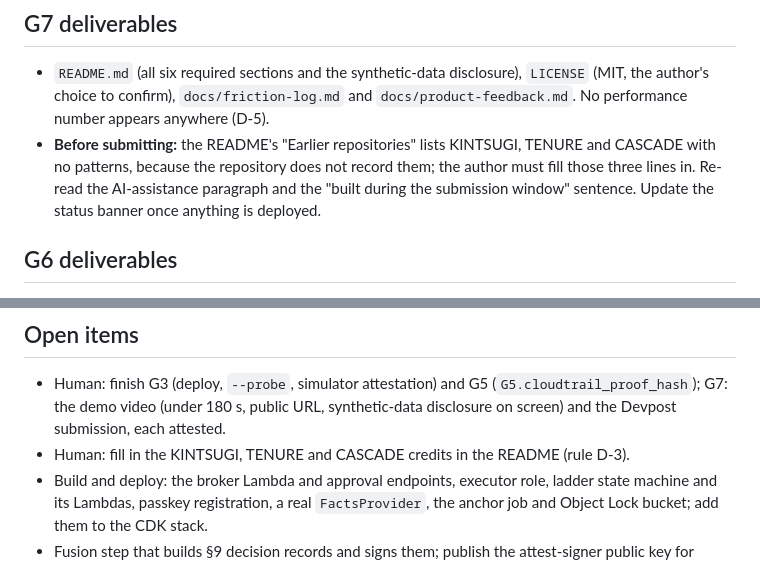
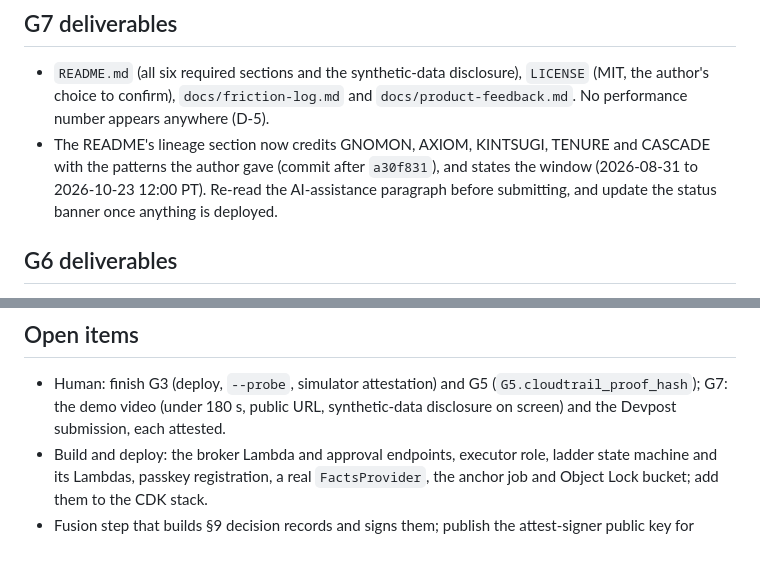
Before and after one commit to suryaprasanthcse/hearthward, a Markdown page: STATE.md, 2 parts joined by grey strips. Rendered like a GitHub page.

```diff
--- a/STATE.md
+++ b/STATE.md
@@ -34,9 +34,9 @@ the G3, G5 and G6 logs.
 
 - `README.md` (all six required sections and the synthetic-data disclosure), `LICENSE` (MIT, the author's choice to
   confirm), `docs/friction-log.md` and `docs/product-feedback.md`. No performance number appears anywhere (D-5).
-- **Before submitting:** the README's "Earlier repositories" lists KINTSUGI, TENURE and CASCADE with no patterns,
-  because the repository does not record them; the author must fill those three lines in. Re-read the AI-assistance
-  paragraph and the "built during the submission window" sentence. Update the status banner once anything is deployed.
+- The README's lineage section now credits GNOMON, AXIOM, KINTSUGI, TENURE and CASCADE with the patterns the author
+  gave (commit after `a30f831`), and states the window (2026-08-31 to 2026-10-23 12:00 PT). Re-read the AI-assistance
+  paragraph before submitting, and update the status banner once anything is deployed.
 
 ## G6 deliverables
 
@@ -67,7 +67,6 @@ the G3, G5 and G6 logs.
 
 - Human: finish G3 (deploy, `--probe`, simulator attestation) and G5 (`G5.cloudtrail_proof_hash`); G7: the demo video
   (under 180 s, public URL, synthetic-data disclosure on screen) and the Devpost submission, each attested.
-- Human: fill in the KINTSUGI, TENURE and CASCADE credits in the README (rule D-3).
 - Build and deploy: the broker Lambda and approval endpoints, executor role, ladder state machine and its Lambdas,
   passkey registration, a real `FactsProvider`, the anchor job and Object Lock bucket; add them to the CDK stack.
 - Fusion step that builds §9 decision records and signs them; publish the attest-signer public key for judges.
```
Also changed, not shown: docs/gates/G7_COMPLETION_LOG.md (+8 -7 lines).
